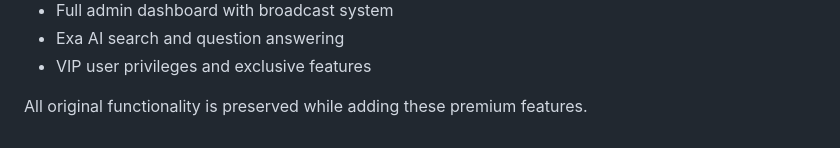
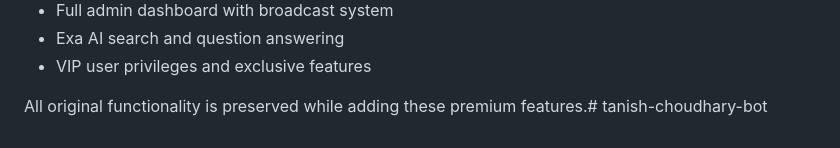
Before and after one commit to tanishkumar-web/tanish-choudhary-bot, a Markdown page: README.md, the part around the change. Drawn GitHub-style.

```diff
--- a/README.md
+++ b/README.md
@@ -220,4 +220,4 @@ This bot goes beyond basic functionality with:
 - Exa AI search and question answering
 - VIP user privileges and exclusive features
 
-All original functionality is preserved while adding these premium features.
+All original functionality is preserved while adding these premium features.# tanish-choudhary-bot
```
